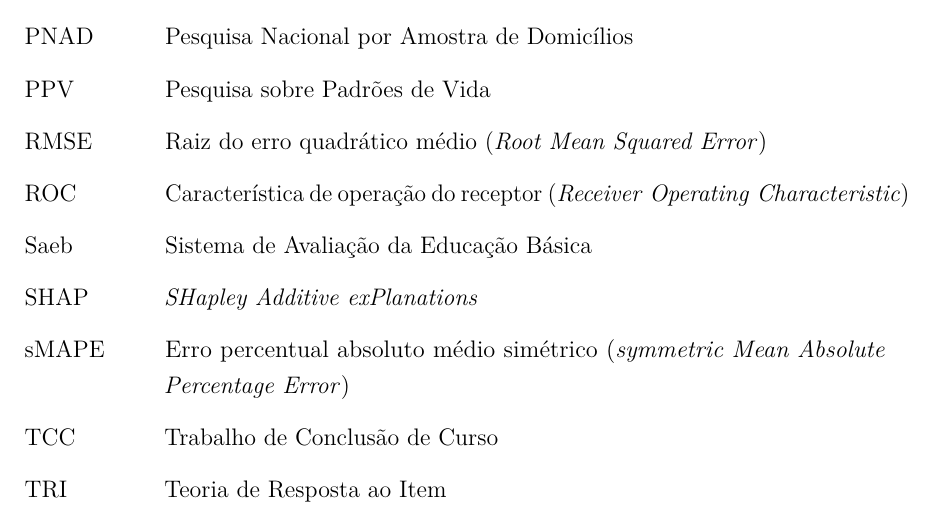
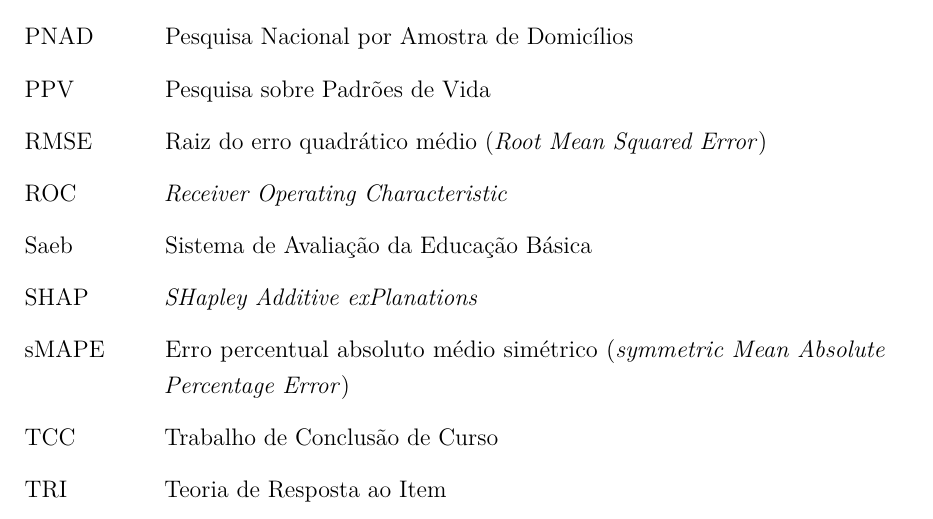
Before and after one commit to NercinoN21/tcc-alfabetizacao-saeb-ml, a LaTeX thesis (monografia/projeto.tex): part of page 3 of 51, cut so that both start at the same text. Compiled offline with pdfLaTeX.

Commit message:
fix(pre-textuais): corrige a sigla ROC passando da margem

```diff
--- a/monografia/projeto.tex
+++ b/monografia/projeto.tex
@@ -29,7 +29,7 @@
 	\item[PNAD] Pesquisa Nacional por Amostra de Domicílios
 	\item[PPV] Pesquisa sobre Padrões de Vida
 	\item[RMSE] Raiz do erro quadrático médio (\textit{Root Mean Squared Error})
-	\item[ROC] Característica de operação do receptor \mbox{(\textit{Receiver Operating Characteristic})}
+	\item[ROC] \textit{Receiver Operating Characteristic}
 	\item[Saeb] Sistema de Avaliação da Educação Básica
 	\item[SHAP] \textit{SHapley Additive exPlanations}
 	\item[sMAPE] Erro percentual absoluto médio simétrico (\textit{symmetric Mean Absolute Percentage Error})
```
